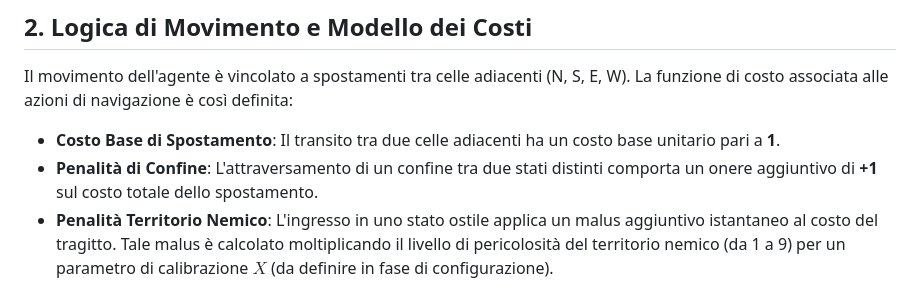
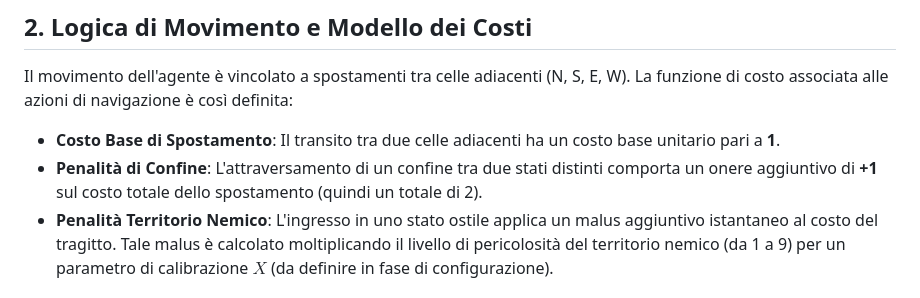
Before and after one commit to mozcaa/progetto_IA_sgravato, a Markdown page: README.md, the part around the change. Rendered like a GitHub page.

Commit message:
Chiarito il costo dell'attraversamento dei confini (per te Mosca).

```diff
--- a/README.md
+++ b/README.md
@@ -15,7 +15,7 @@ L'ambiente è rappresentato come una **matrice di celle**, dove la granularità
 Il movimento dell'agente è vincolato a spostamenti tra celle adiacenti (N, S, E, W). La funzione di costo associata alle azioni di navigazione è così definita:
 
 * **Costo Base di Spostamento**: Il transito tra due celle adiacenti ha un costo base unitario pari a **1**.
-* **Penalità di Confine**: L'attraversamento di un confine tra due stati distinti comporta un onere aggiuntivo di **+1** sul costo totale dello spostamento.
+* **Penalità di Confine**: L'attraversamento di un confine tra due stati distinti comporta un onere aggiuntivo di **+1** sul costo totale dello spostamento (quindi un totale di 2).
 * **Penalità Territorio Nemico**: L'ingresso in uno stato ostile applica un malus aggiuntivo istantaneo al costo del tragitto. Tale malus è calcolato moltiplicando il livello di pericolosità del territorio nemico (da 1 a 9) per un parametro di calibrazione $X$ (da definire in fase di configurazione).
 
 ### Formalizzazione Matematica
```
